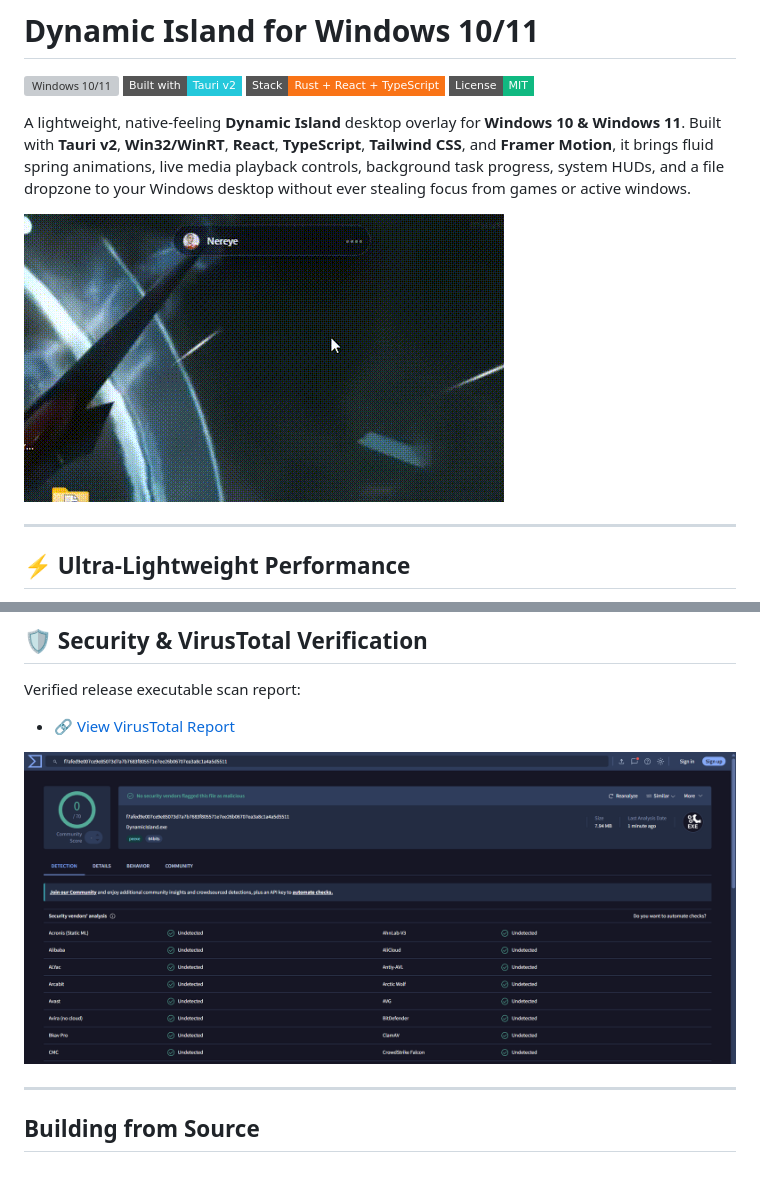
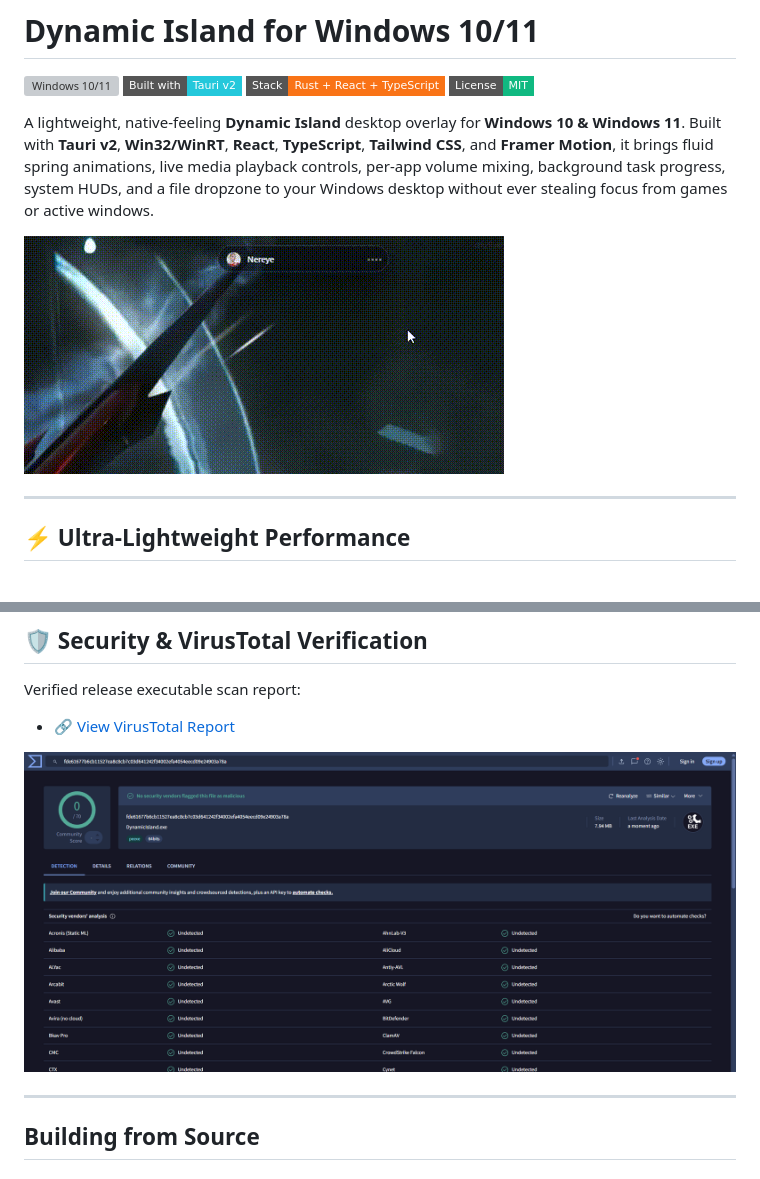
Before and after one commit to TuniMani/dynamic-island-win, a Markdown page: README.md, 2 parts joined by grey strips. Drawn GitHub-style; pictures changed too: assets/3-hover.gif, assets/virustotal.png; badges without logos; grey boxes are pictures that could not be loaded.

```diff
--- a/README.md
+++ b/README.md
@@ -5,7 +5,7 @@
 [![Rust + React](https://img.shields.io/badge/Stack-Rust%20%2B%20React%20%2B%20TypeScript-F97316?style=flat-square)](https://www.rust-lang.org/)
 [![License: MIT](https://img.shields.io/badge/License-MIT-10B981?style=flat-square)](./LICENSE)
 
-A lightweight, native-feeling **Dynamic Island** desktop overlay for **Windows 10 & Windows 11**. Built with **Tauri v2**, **Win32/WinRT**, **React**, **TypeScript**, **Tailwind CSS**, and **Framer Motion**, it brings fluid spring animations, live media playback controls, background task progress, system HUDs, and a file dropzone to your Windows desktop without ever stealing focus from games or active windows.
+A lightweight, native-feeling **Dynamic Island** desktop overlay for **Windows 10 & Windows 11**. Built with **Tauri v2**, **Win32/WinRT**, **React**, **TypeScript**, **Tailwind CSS**, and **Framer Motion**, it brings fluid spring animations, live media playback controls, per-app volume mixing, background task progress, system HUDs, and a file dropzone to your Windows desktop without ever stealing focus from games or active windows.
 
 ![Hover & Auto-Collapse Animation](assets/3-hover.gif)
 
```
Also changed, not shown: other parts of README.md (+7 -5 lines), assets/1-youtube.gif, assets/2-tabs.gif, 4 other files.
